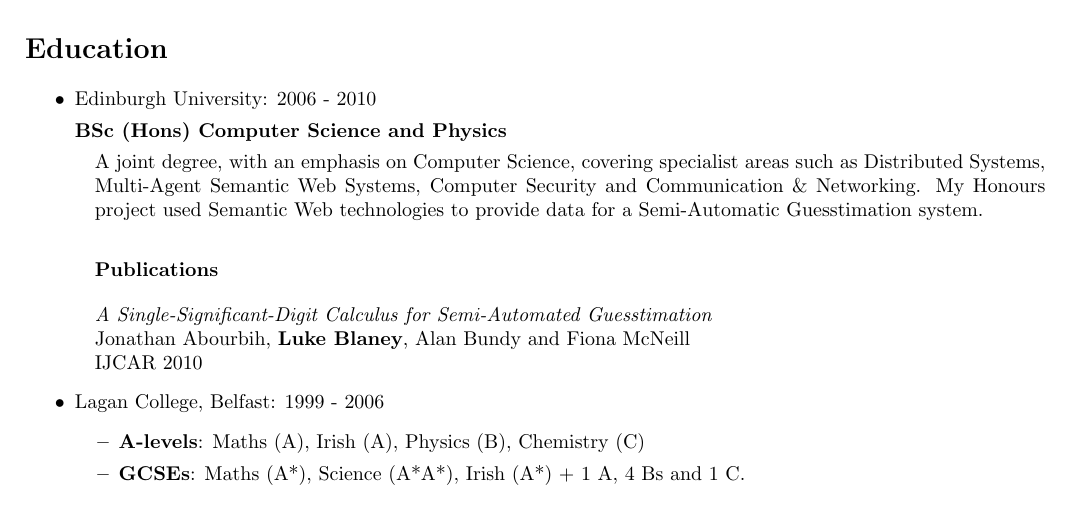
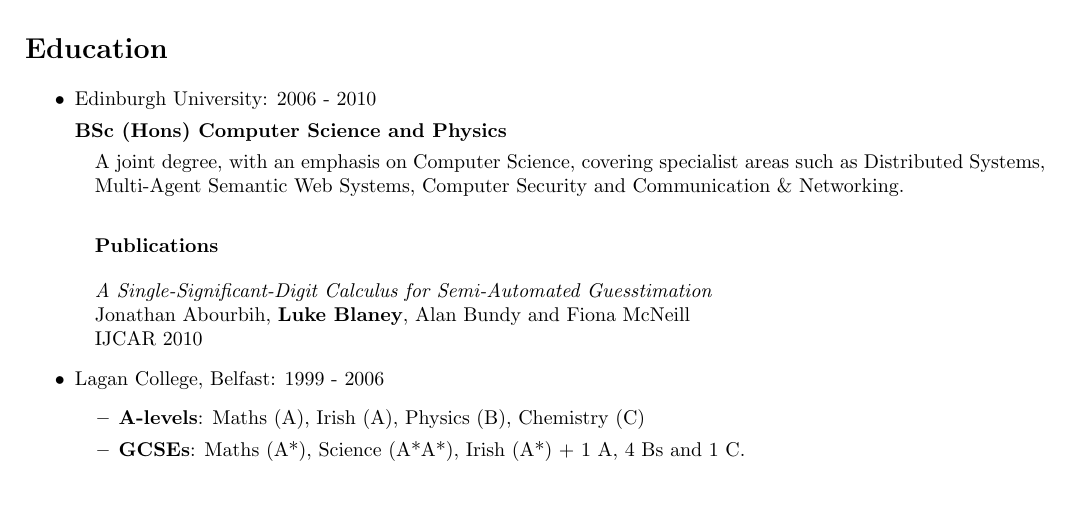
Before and after one commit to lucas42/lukeblaney_cv, a LaTeX CV (cv.tex): part of page 3 of 3, cut so that both start at the same text. Compiled offline with pdfLaTeX.

Commit message:
remove specifics of honours project as its similar to the publication below it

```diff
--- a/cv.tex
+++ b/cv.tex
@@ -187,7 +187,6 @@
 \subsection*{BSc (Hons) Computer Science and Physics}
 \begin{detail}
 A joint degree, with an emphasis on Computer Science, covering specialist areas such as Distributed Systems, Multi-Agent Semantic Web Systems, Computer Security and Communication \& Networking.
-My Honours project used Semantic Web technologies to provide data for a Semi-Automatic Guesstimation system.
 \subsubsection*{Publications}
 \em A Single-Significant-Digit Calculus for Semi-Automated Guesstimation \em\\
 Jonathan Abourbih, {\bf Luke Blaney}, Alan Bundy and Fiona McNeill\\
```
